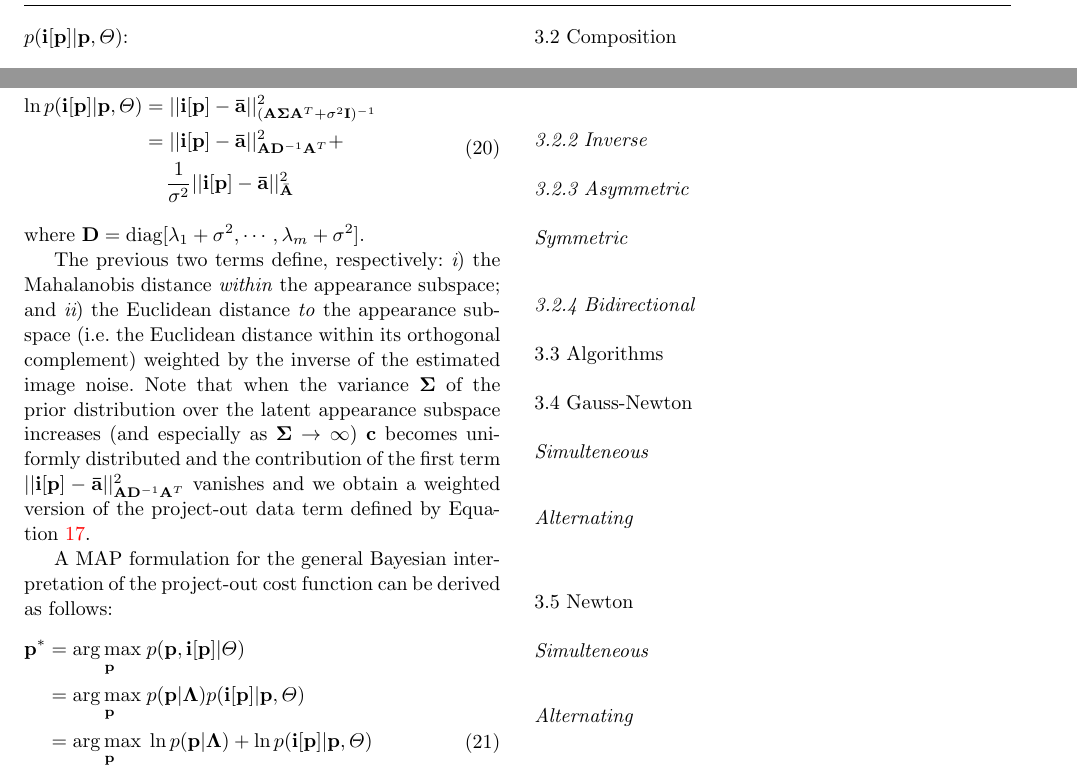
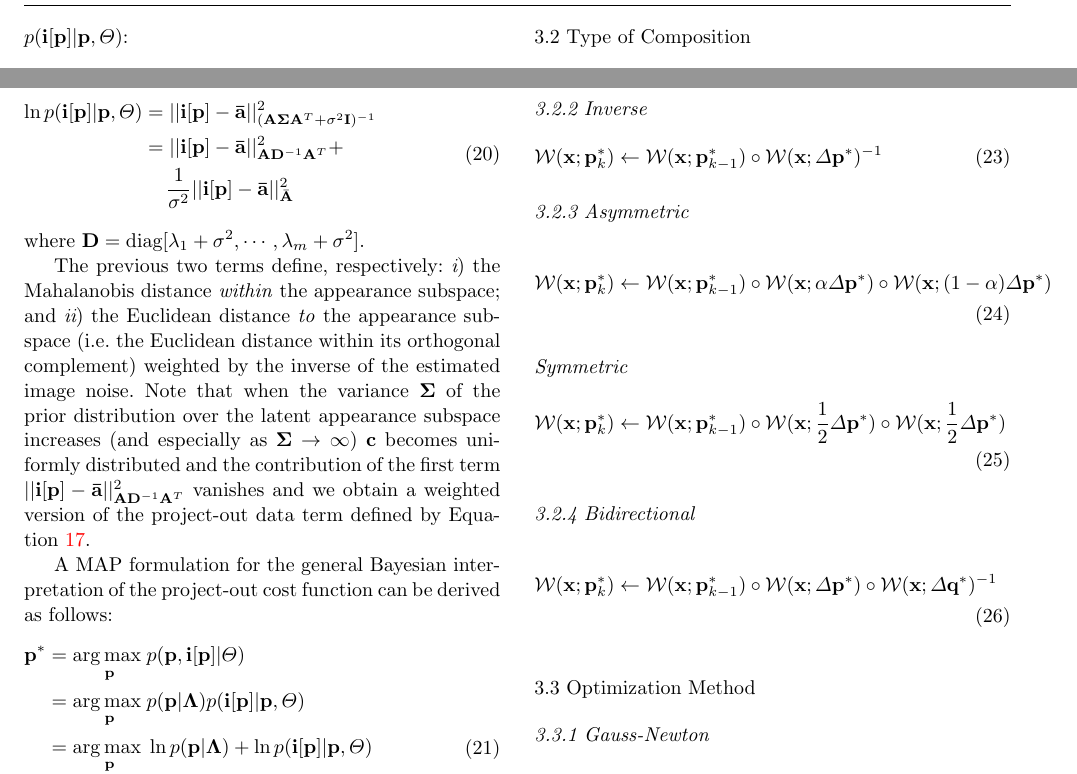
Before and after one commit to jalabort/alabort_arxiv2015_aam, a LaTeX paper (main.tex, which reads sections/fitting/algorithm.tex, sections/fitting/composition.tex): two parts of page 5 of 7, joined at a grey line, cut so that both start at the same text. Compiled offline with pdfLaTeX.

Commit message:
Small changes to some titles

```diff
--- a/sections/fitting/algorithm.tex
+++ b/sections/fitting/algorithm.tex
@@ -1,7 +1,7 @@
-\subsection{Algorithms}
+\subsection{Optimization Method}
 \label{sec:algorithms}
 
-\subsection{Gauss-Newton}
+\subsubsection{Gauss-Newton}
 \label{sec:gn}
 
 \paragraph{Simulteneous}
--- a/sections/fitting/composition.tex
+++ b/sections/fitting/composition.tex
@@ -1,4 +1,4 @@
-\subsection{Composition}
+\subsection{Type of Composition}
 \label{sec:composition}
 
 The optimization problems define by Equations \ref{eq:} and \ref{eq:} are both non-linear optimization
@@ -17,12 +17,39 @@ The optimization problems define by Equations \ref{eq:} and \ref{eq:} are both n
 \subsubsection{Inverse}
 \label{sec:inverse}
 
+\begin{equation}
+ 	\begin{aligned}
+    	\mathcal{W}(\mathbf{x}; \mathbf{p}_k^*) \leftarrow \mathcal{W}(\mathbf{x}; \mathbf{p}_{k-1}^*) \circ \mathcal{W}(\mathbf{x}; \Delta \mathbf{p}^*)^{-1}
+    \label{eq:ic_update}
+    \end{aligned}
+\end{equation}
+
 \subsubsection{Asymmetric}
 \label{sec:asymmetric}
 
+\begin{equation}
+ 	\begin{aligned}
+    	\mathcal{W}(\mathbf{x}; \mathbf{p}_k^*) \leftarrow \mathcal{W}(\mathbf{x}; \mathbf{p}_{k-1}^*) \circ \mathcal{W}(\mathbf{x}; \alpha \Delta \mathbf{p}^*)\circ \mathcal{W}(\mathbf{x}; (1-\alpha) \Delta \mathbf{p}^*)
+    \label{eq:ac_update}
+    \end{aligned}
+\end{equation}
 
 \paragraph{Symmetric}
 \label{sec:symmetric}
 
+\begin{equation}
+ 	\begin{aligned}
+    	\mathcal{W}(\mathbf{x}; \mathbf{p}_k^*) \leftarrow \mathcal{W}(\mathbf{x}; \mathbf{p}_{k-1}^*) \circ \mathcal{W}(\mathbf{x}; \frac{1}{2} \Delta \mathbf{p}^*)\circ \mathcal{W}(\mathbf{x}; \frac{1}{2} \Delta \mathbf{p}^*)
+    \label{eq:ac_update}
+    \end{aligned}
+\end{equation}
+
 \subsubsection{Bidirectional}
 \label{sec:bidirectional}
+
+\begin{equation}
+ 	\begin{aligned}
+    	\mathcal{W}(\mathbf{x}; \mathbf{p}_k^*) \leftarrow \mathcal{W}(\mathbf{x}; \mathbf{p}_{k-1}^*) \circ \mathcal{W}(\mathbf{x}; \Delta \mathbf{p}^*)\circ \mathcal{W}(\mathbf{x}; \Delta \mathbf{q}^*)^{-1}
+    \label{eq:bc_update}
+    \end{aligned}
+\end{equation}
```
Also changed, not shown: sections/fitting/algorithm.tex (4 more changed lines).
